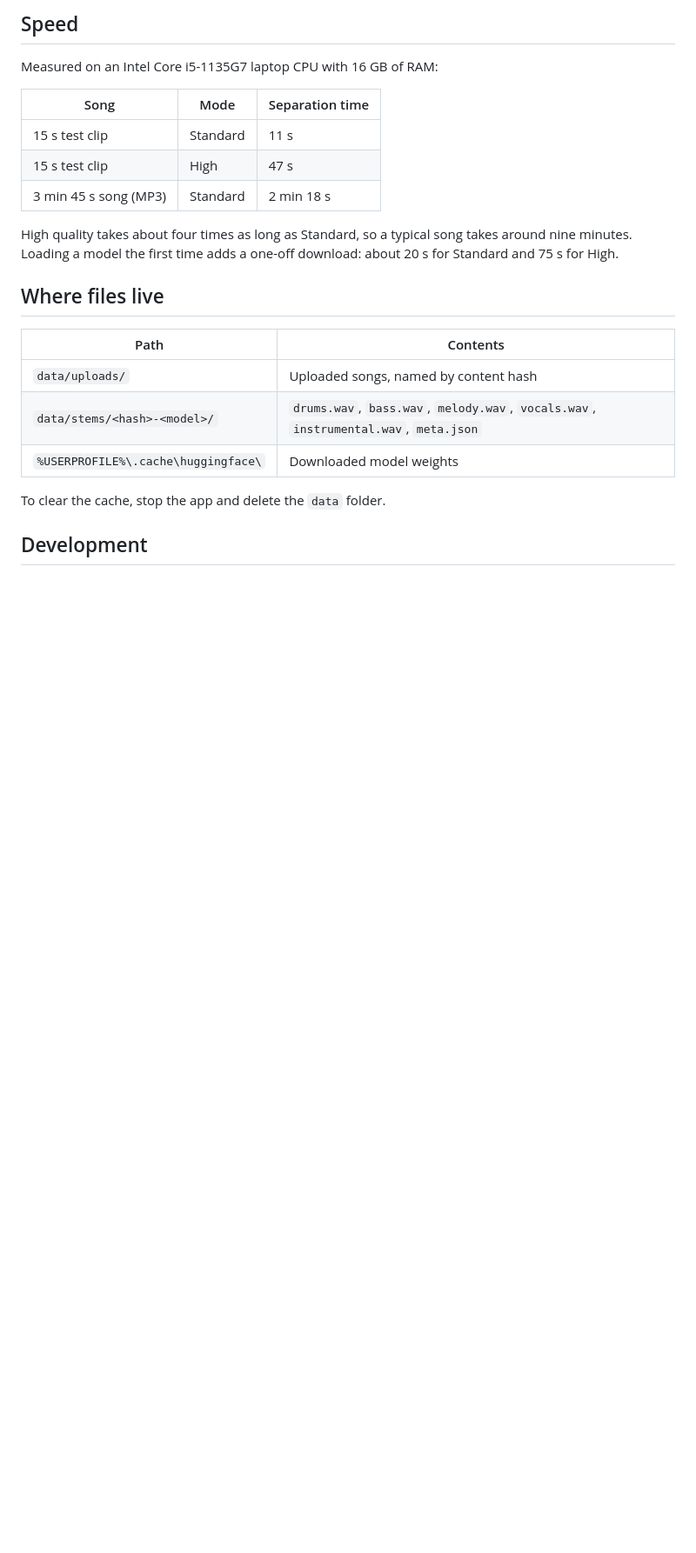
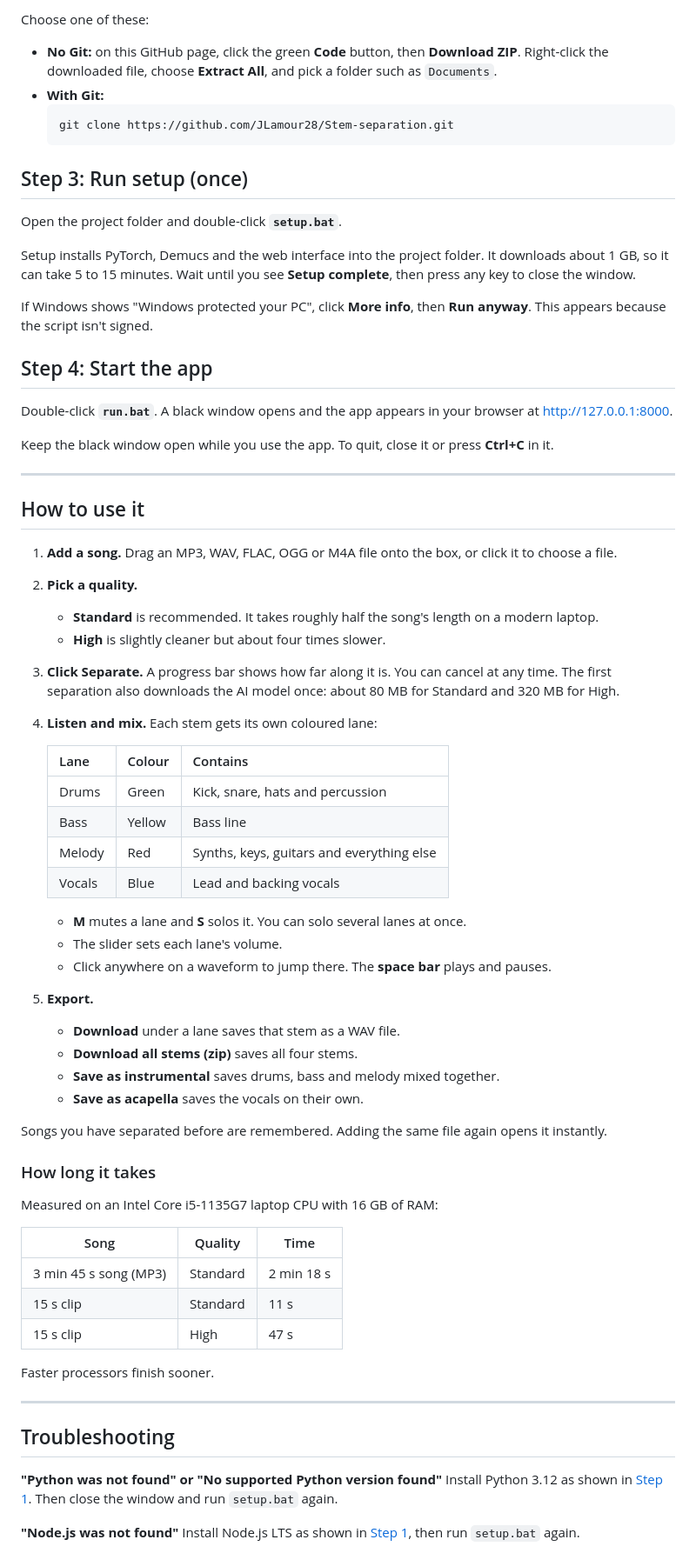
Before and after one commit to JLamour28/Stem-separation, a Markdown page: README.md, the part around one of its changes. Shown at 87% size. Drawn GitHub-style; blank space fills up the shorter version.

````diff
--- a/README.md
+++ b/README.md
@@ -50,26 +57,79 @@ High about 320 MB.
 
-## Speed
+Choose one of these:
+
+- **No Git:** on this GitHub page, click the green **Code** button, then **Download ZIP**.
+  Right-click the downloaded file, choose **Extract All**, and pick a folder such as `Documents`.
+- **With Git:**
+  ```powershell
+  git clone https://github.com/JLamour28/Stem-separation.git
+  ```
+
+## Step 3: Run setup (once)
+
+Open the project folder and double-click **`setup.bat`**.
+
+Setup installs PyTorch, Demucs and the web interface into the project folder.
+It downloads about 1 GB, so it can take 5 to 15 minutes. Wait until you see **Setup complete**, then press any key to close the window.
+
+If Windows shows "Windows protected your PC", click **More info**, then **Run anyway**.
+This appears because the script isn't signed.
+
+## Step 4: Start the app
+
+Double-click **`run.bat`**. A black window opens and the app appears in your browser at http://127.0.0.1:8000.
+
+Keep the black window open while you use the app. To quit, close it or press **Ctrl+C** in it.
+
+---
+
+## How to use it
+
+1. **Add a song.** Drag an MP3, WAV, FLAC, OGG or M4A file onto the box, or click it to choose a file.
+2. **Pick a quality.**
+   - **Standard** is recommended. It takes roughly half the song's length on a modern laptop.
+   - **High** is slightly cleaner but about four times slower.
+3. **Click Separate.** A progress bar shows how far along it is. You can cancel at any time.
+   The first separation also downloads the AI model once: about 80 MB for Standard and 320 MB for High.
+4. **Listen and mix.** Each stem gets its own coloured lane:
+
+   | Lane | Colour | Contains |
+   | --- | --- | --- |
+   | Drums | Green | Kick, snare, hats and percussion |
+   | Bass | Yellow | Bass line |
+   | Melody | Red | Synths, keys, guitars and everything else |
+   | Vocals | Blue | Lead and backing vocals |
+
+   - **M** mutes a lane and **S** solos it. You can solo several lanes at once.
+   - The slider sets each lane's volume.
+   - Click anywhere on a waveform to jump there. The **space bar** plays and pauses.
+5. **Export.**
+   - **Download** under a lane saves that stem as a WAV file.
+   - **Download all stems (zip)** saves all four stems.
+   - **Save as instrumental** saves drums, bass and melody mixed together.
+   - **Save as acapella** saves the vocals on their own.
+
+Songs you have separated before are remembered. Adding the same file again opens it instantly.
+
+### How long it takes
 
 Measured on an Intel Core i5-1135G7 laptop CPU with 16 GB of RAM:
 
-| Song | Mode | Separation time |
+| Song | Quality | Time |
 | --- | --- | --- |
-| 15 s test clip | Standard | 11 s |
-| 15 s test clip | High | 47 s |
 | 3 min 45 s song (MP3) | Standard | 2 min 18 s |
+| 15 s clip | Standard | 11 s |
+| 15 s clip | High | 47 s |
 
-High quality takes about four times as long as Standard, so a typical song takes around nine minutes.
-Loading a model the first time adds a one-off download: about 20 s for Standard and 75 s for High.
+Faster processors finish sooner.
 
-## Where files live
+---
 
-| Path | Contents |
-| --- | --- |
-| `data/uploads/` | Uploaded songs, named by content hash |
-| `data/stems/<hash>-<model>/` | `drums.wav`, `bass.wav`, `melody.wav`, `vocals.wav`, `instrumental.wav`, `meta.json` |
-| `%USERPROFILE%\.cache\huggingface\` | Downloaded model weights |
+## Troubleshooting
 
-To clear the cache, stop the app and delete the `data` folder.
+**"Python was not found" or "No supported Python version found"**
+Install Python 3.12 as shown in [Step 1](#step-1-install-python-and-nodejs).
+Then close the window and run `setup.bat` again.
 
-## Development
+**"Node.js was not found"**
+Install Node.js LTS as shown in [Step 1](#step-1-install-python-and-nodejs), then run `setup.bat` again.
 
````
Also changed, not shown: other parts of README.md (+104 -41 lines), docs/player.png (added), 3 other files.
